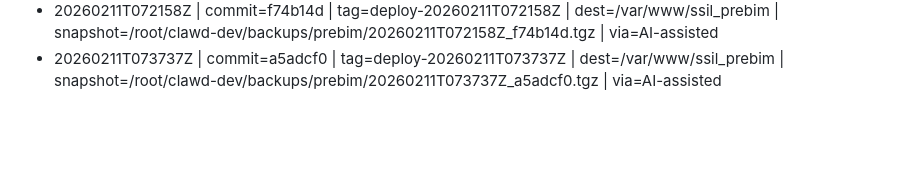
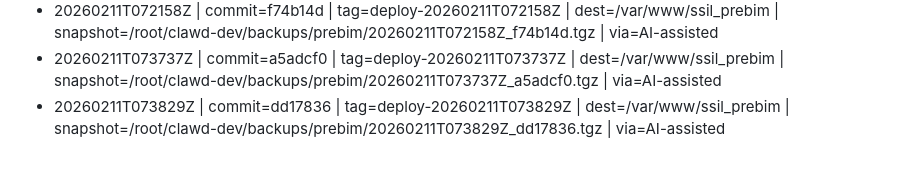
Before and after one commit to ssil-pos/prebim, a Markdown page: DEPLOY_LOG.md, the part around the change. Drawn GitHub-style; blank space fills up the shorter version.

Commit message:
chore: deploy log 20260211T073829Z

```diff
--- a/DEPLOY_LOG.md
+++ b/DEPLOY_LOG.md
@@ -215,3 +215,4 @@ The pipeline is AI-assisted (Moltbot), but the log exists so humans can audit.
 - 20260211T071703Z | commit=7f9b890 | tag=deploy-20260211T071703Z | dest=/var/www/ssil_prebim | snapshot=/root/clawd-dev/backups/prebim/20260211T071703Z_7f9b890.tgz | via=AI-assisted
 - 20260211T072158Z | commit=f74b14d | tag=deploy-20260211T072158Z | dest=/var/www/ssil_prebim | snapshot=/root/clawd-dev/backups/prebim/20260211T072158Z_f74b14d.tgz | via=AI-assisted
 - 20260211T073737Z | commit=a5adcf0 | tag=deploy-20260211T073737Z | dest=/var/www/ssil_prebim | snapshot=/root/clawd-dev/backups/prebim/20260211T073737Z_a5adcf0.tgz | via=AI-assisted
+- 20260211T073829Z | commit=dd17836 | tag=deploy-20260211T073829Z | dest=/var/www/ssil_prebim | snapshot=/root/clawd-dev/backups/prebim/20260211T073829Z_dd17836.tgz | via=AI-assisted
```
